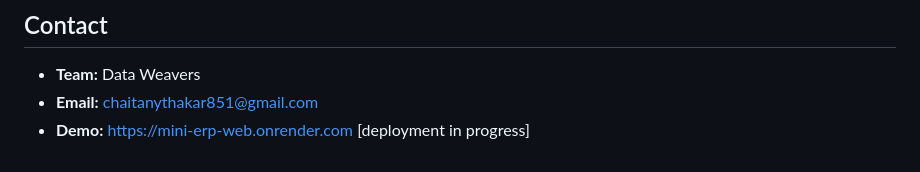
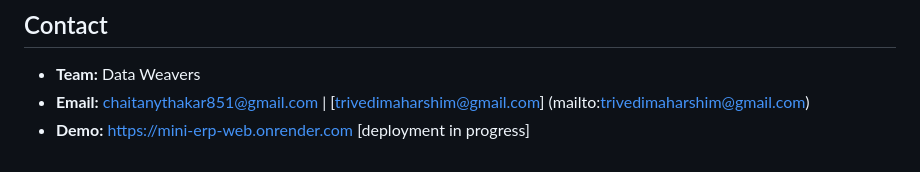
Before and after one commit to chaitany851P/mini-erp-test-mvp, a Markdown page: README.md, the part around the change. GitHub-like rendering.

```diff
--- a/README.md
+++ b/README.md
@@ -128,5 +128,5 @@ Cloud deployment is in progress; instructions will be updated once ready.
 ## Contact
 
 * **Team:** Data Weavers
-* **Email:** [chaitanythakar851@gmail.com](mailto:chaitanythakar851@gmail.com)
+* **Email:** [chaitanythakar851@gmail.com](mailto:chaitanythakar851@gmail.com) | [trivedimaharshim@gmail.com] (mailto:trivedimaharshim@gmail.com)
 * **Demo:** [https://mini-erp-web.onrender.com](https://mini-erp-web.onrender.com) [deployment in progress]
```
